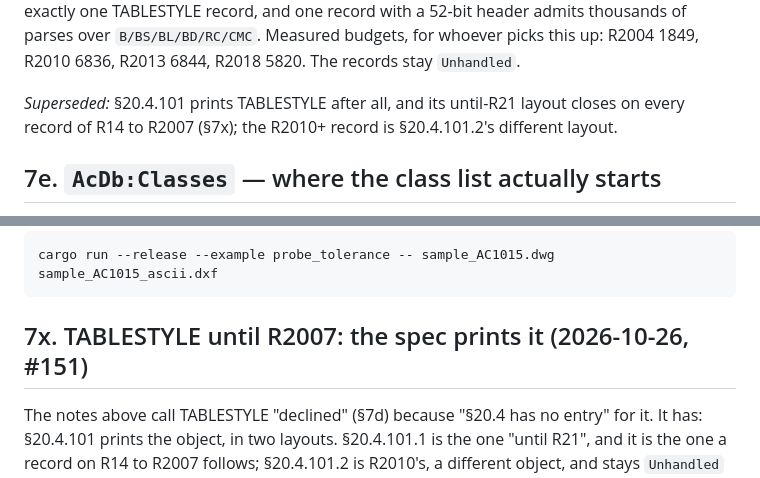
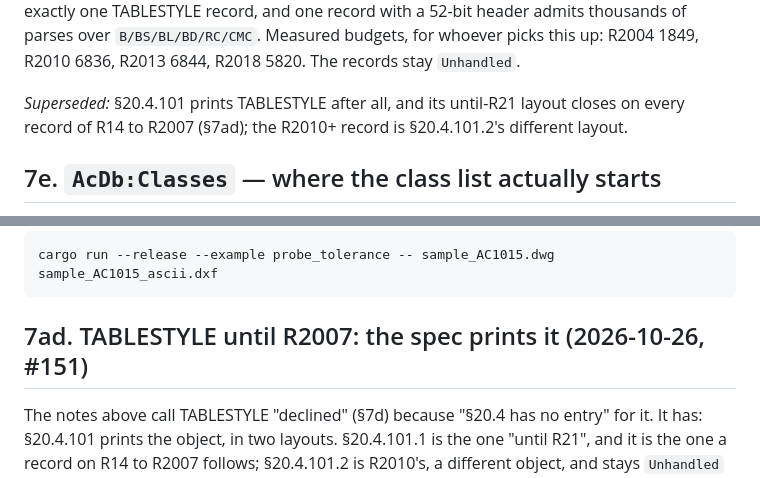
Before and after one commit to DrunkOnJava/dwg-rs, a Markdown page: ARCHITECTURE.md, 2 parts joined by grey strips. GitHub-like rendering.

Commit message:
docs(architecture): renumber the new section (7x->7ad) after the sections main added

````diff
--- a/ARCHITECTURE.md
+++ b/ARCHITECTURE.md
@@ -856,7 +856,7 @@ Measured budgets, for whoever picks this up: R2004 1849, R2010 6836,
 R2013 6844, R2018 5820. The records stay `Unhandled`.
 
 *Superseded:* §20.4.101 prints TABLESTYLE after all, and its
-until-R21 layout closes on every record of R14 to R2007 (§7x); the
+until-R21 layout closes on every record of R14 to R2007 (§7ad); the
 R2010+ record is §20.4.101.2's different layout.
 
 ## 7e. `AcDb:Classes` — where the class list actually starts
@@ -1692,7 +1692,7 @@ the record; their values corroborate nothing.
 cargo run --release --example probe_tolerance -- sample_AC1015.dwg sample_AC1015_ascii.dxf
 ```
 
-## 7x. TABLESTYLE until R2007: the spec prints it (2026-10-26, #151)
+## 7ad. TABLESTYLE until R2007: the spec prints it (2026-10-26, #151)
 
 The notes above call TABLESTYLE "declined" (§7d) because "§20.4 has no
 entry" for it. It has: §20.4.101 prints the object, in two layouts.
````
